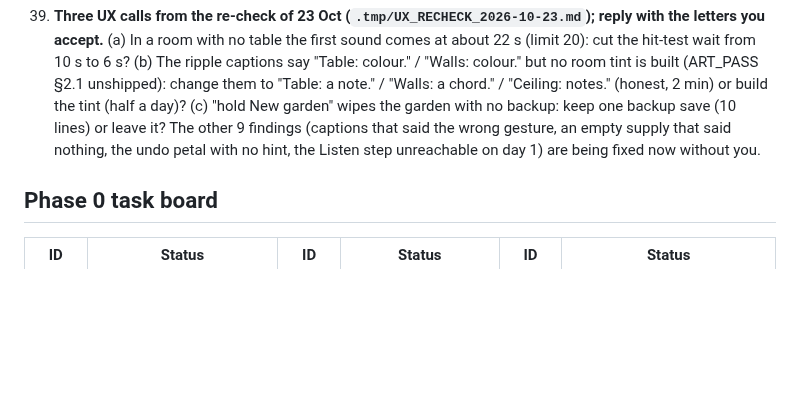
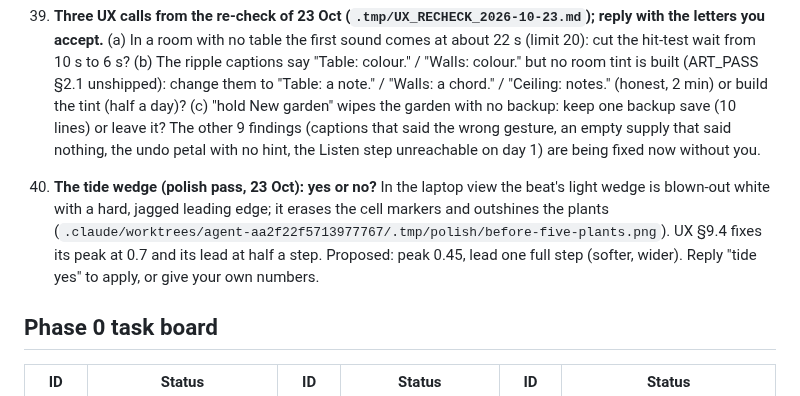
Before and after one commit to ParthDalvi2001/Roomsong, a Markdown page: specs/08-status/PROGRESS.md, the part around the change. Drawn GitHub-style; blank space fills up the shorter version.

Commit message:
docs(status): the tide wedge question for Parth (item 40)
Co-Authored-By: Claude Fable 5.1 <noreply@anthropic.com>

```diff
--- a/specs/08-status/PROGRESS.md
+++ b/specs/08-status/PROGRESS.md
@@ -115,6 +115,7 @@
 37. **This week's decisions (19 Oct), one line each; reply with the numbers you accept, or "ok all".** (1) The headset (T-000): H1 is tomorrow, 20 Oct: buy a Quest 3S today, or declare Emergency mode now (D-013). (2) Go live (item 3, T-108): turn on GitHub Pages this week; Netlify for the mirror. (3) Plant colours (item 34): A. Sound style (item 35): listen 5 minutes and pick by ear. (4) Laptop mode for judges (item 36): yes, as one labelled preview line after the headset steps (the rule check found nothing against it; judges play on a Quest). (5) One "ok" for: item 28 all wording proposals with the test pages kept; item 31 keep the reach slack; items 23 and 26c the 6 s wait; items 26a and 26b Claude's suggestions. (6) G0: record a conditional pass (item 32); open a capture-rig row now, due 31 Oct (the video needs it); T-152 stays its own row. Optional: the First Build Review sessions on 20 and 22 Oct (Start membership, Chinmay).
 38. **A declined revert in T-165 B's worktree (20 Oct, 01:50).** The agent's deliberate test leak (`// MUTATION T-165`, 8 KB a frame) is still uncommitted in `.claude/worktrees/agent-ad9c8a119ef3cd0e6/src/access/Reticle.ts`; its Edit to undo it was declined, so Claude does not do it by another route. It is in no commit and cannot reach `develop` (merges take commits only). Reply "yes, revert the Reticle mutation" and Claude runs `git checkout -- src/access/Reticle.ts` there, or run it yourself.
 39. **Three UX calls from the re-check of 23 Oct (`.tmp/UX_RECHECK_2026-10-23.md`); reply with the letters you accept.** (a) In a room with no table the first sound comes at about 22 s (limit 20): cut the hit-test wait from 10 s to 6 s? (b) The ripple captions say "Table: colour." / "Walls: colour." but no room tint is built (ART_PASS §2.1 unshipped): change them to "Table: a note." / "Walls: a chord." / "Ceiling: notes." (honest, 2 min) or build the tint (half a day)? (c) "hold New garden" wipes the garden with no backup: keep one backup save (10 lines) or leave it? The other 9 findings (captions that said the wrong gesture, an empty supply that said nothing, the undo petal with no hint, the Listen step unreachable on day 1) are being fixed now without you.
+40. **The tide wedge (polish pass, 23 Oct): yes or no?** In the laptop view the beat's light wedge is blown-out white with a hard, jagged leading edge; it erases the cell markers and outshines the plants (`.claude/worktrees/agent-aa2f22f5713977767/.tmp/polish/before-five-plants.png`). UX §9.4 fixes its peak at 0.7 and its lead at half a step. Proposed: peak 0.45, lead one full step (softer, wider). Reply "tide yes" to apply, or give your own numbers.
 
 ## Phase 0 task board
 | ID | Status | ID | Status | ID | Status |
```
